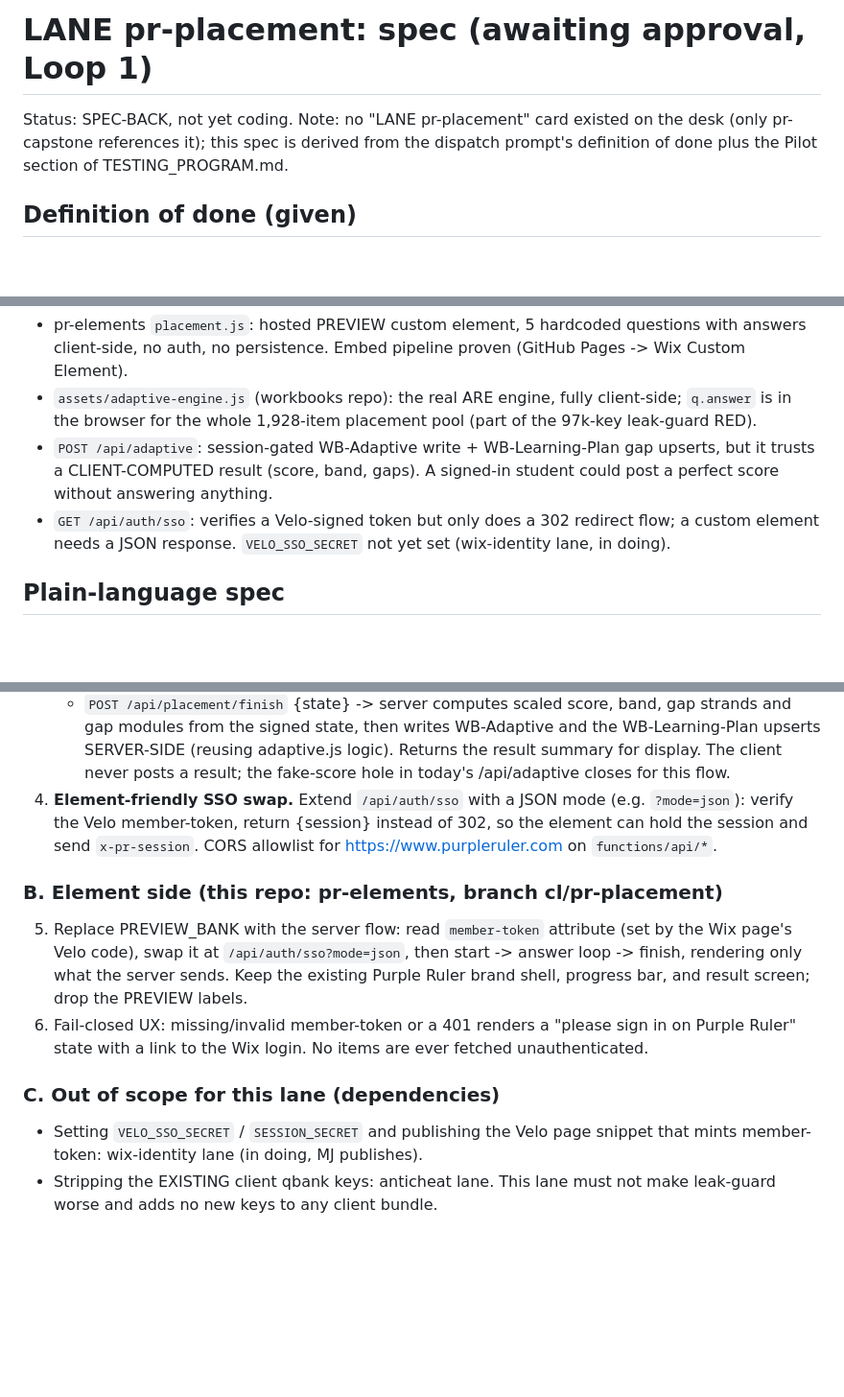
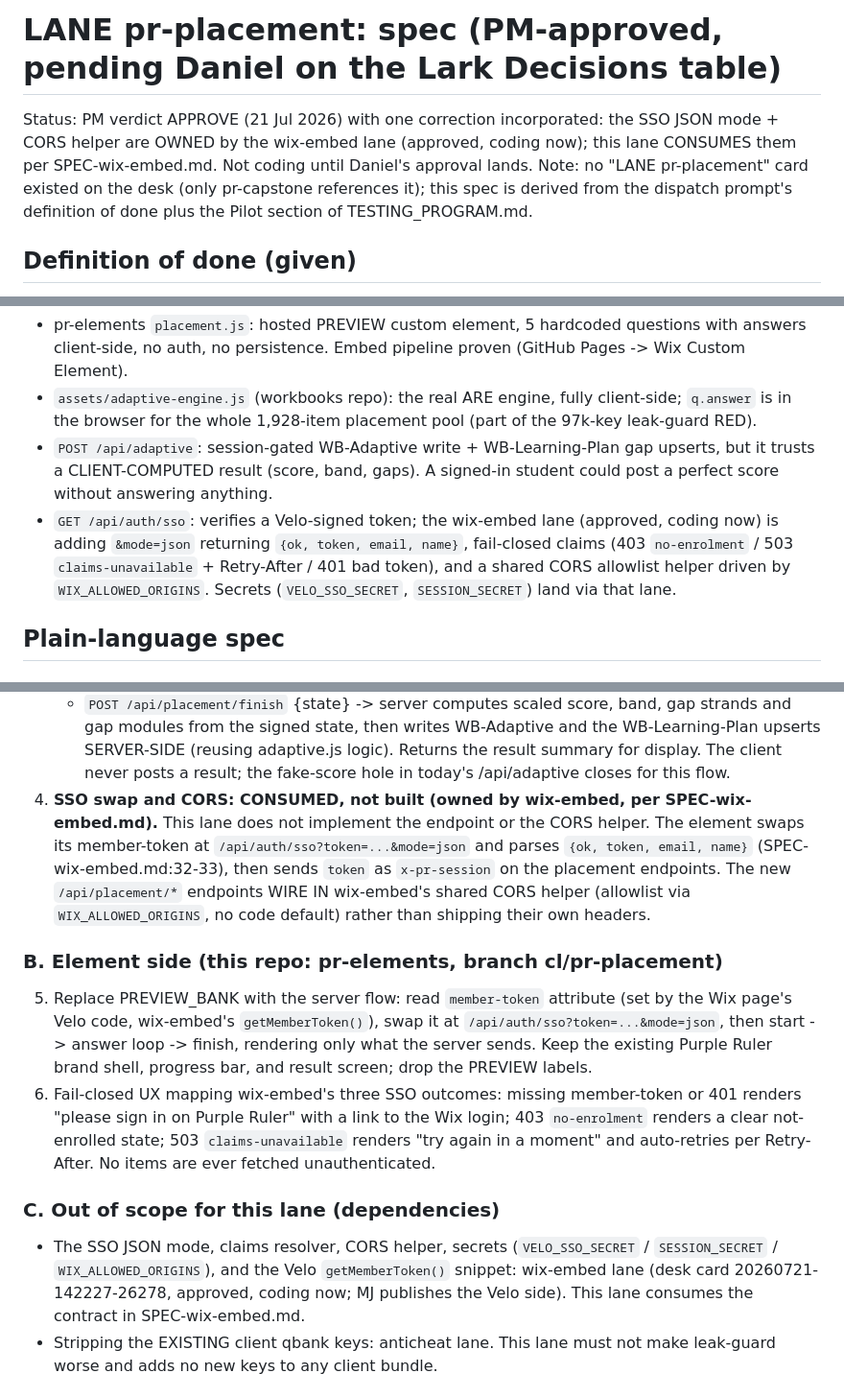
Before and after one commit to Purpleruler/pr-elements, a Markdown page: SPEC.md, 3 parts joined by grey strips. Shown at 96% size. GitHub-like rendering; blank space fills up the shorter version.

Commit message:
pr-placement: spec correction, consume wix-embed's sso mode=json + CORS instead of building them
Co-Authored-By: Claude Fable 5 <noreply@anthropic.com>

```diff
--- a/SPEC.md
+++ b/SPEC.md
@@ -1,8 +1,11 @@
-# LANE pr-placement: spec (awaiting approval, Loop 1)
+# LANE pr-placement: spec (PM-approved, pending Daniel on the Lark Decisions table)
 
-Status: SPEC-BACK, not yet coding. Note: no "LANE pr-placement" card existed on the desk
-(only pr-capstone references it); this spec is derived from the dispatch prompt's
-definition of done plus the Pilot section of TESTING_PROGRAM.md.
+Status: PM verdict APPROVE (21 Jul 2026) with one correction incorporated: the SSO
+JSON mode + CORS helper are OWNED by the wix-embed lane (approved, coding now); this
+lane CONSUMES them per SPEC-wix-embed.md. Not coding until Daniel's approval lands.
+Note: no "LANE pr-placement" card existed on the desk (only pr-capstone references
+it); this spec is derived from the dispatch prompt's definition of done plus the
+Pilot section of TESTING_PROGRAM.md.
 
 ## Definition of done (given)
 pr-placement runs a real signed-in placement inside a Wix page, writes WB-Adaptive,
@@ -18,9 +21,11 @@ and no answer key ever reaches the browser.
 - `POST /api/adaptive`: session-gated WB-Adaptive write + WB-Learning-Plan gap upserts,
   but it trusts a CLIENT-COMPUTED result (score, band, gaps). A signed-in student could
   post a perfect score without answering anything.
-- `GET /api/auth/sso`: verifies a Velo-signed token but only does a 302 redirect flow;
-  a custom element needs a JSON response. `VELO_SSO_SECRET` not yet set (wix-identity
-  lane, in doing).
+- `GET /api/auth/sso`: verifies a Velo-signed token; the wix-embed lane (approved,
+  coding now) is adding `&mode=json` returning `{ok, token, email, name}`, fail-closed
+  claims (403 `no-enrolment` / 503 `claims-unavailable` + Retry-After / 401 bad token),
+  and a shared CORS allowlist helper driven by `WIX_ALLOWED_ORIGINS`. Secrets
+  (`VELO_SSO_SECRET`, `SESSION_SECRET`) land via that lane.
 
 ## Plain-language spec
 
@@ -44,23 +49,32 @@ and no answer key ever reaches the browser.
      WB-Learning-Plan upserts SERVER-SIDE (reusing adaptive.js logic). Returns the
      result summary for display. The client never posts a result; the fake-score hole
      in today's /api/adaptive closes for this flow.
-4. **Element-friendly SSO swap.** Extend `/api/auth/sso` with a JSON mode (e.g.
-   `?mode=json`): verify the Velo member-token, return {session} instead of 302, so the
-   element can hold the session and send `x-pr-session`. CORS allowlist for
-   https://www.purpleruler.com on `functions/api/*`.
+4. **SSO swap and CORS: CONSUMED, not built (owned by wix-embed, per
+   SPEC-wix-embed.md).** This lane does not implement the endpoint or the CORS
+   helper. The element swaps its member-token at
+   `/api/auth/sso?token=...&mode=json` and parses `{ok, token, email, name}`
+   (SPEC-wix-embed.md:32-33), then sends `token` as `x-pr-session` on the placement
+   endpoints. The new `/api/placement/*` endpoints WIRE IN wix-embed's shared CORS
+   helper (allowlist via `WIX_ALLOWED_ORIGINS`, no code default) rather than
+   shipping their own headers.
 
 ### B. Element side (this repo: pr-elements, branch cl/pr-placement)
 5. Replace PREVIEW_BANK with the server flow: read `member-token` attribute (set by the
-   Wix page's Velo code), swap it at `/api/auth/sso?mode=json`, then start -> answer
-   loop -> finish, rendering only what the server sends. Keep the existing Purple Ruler
-   brand shell, progress bar, and result screen; drop the PREVIEW labels.
-6. Fail-closed UX: missing/invalid member-token or a 401 renders a "please sign in on
-   Purple Ruler" state with a link to the Wix login. No items are ever fetched
+   Wix page's Velo code, wix-embed's `getMemberToken()`), swap it at
+   `/api/auth/sso?token=...&mode=json`, then start -> answer loop -> finish, rendering
+   only what the server sends. Keep the existing Purple Ruler brand shell, progress
+   bar, and result screen; drop the PREVIEW labels.
+6. Fail-closed UX mapping wix-embed's three SSO outcomes: missing member-token or 401
+   renders "please sign in on Purple Ruler" with a link to the Wix login; 403
+   `no-enrolment` renders a clear not-enrolled state; 503 `claims-unavailable` renders
+   "try again in a moment" and auto-retries per Retry-After. No items are ever fetched
    unauthenticated.
 
 ### C. Out of scope for this lane (dependencies)
-- Setting `VELO_SSO_SECRET` / `SESSION_SECRET` and publishing the Velo page snippet
-  that mints member-token: wix-identity lane (in doing, MJ publishes).
+- The SSO JSON mode, claims resolver, CORS helper, secrets (`VELO_SSO_SECRET` /
+  `SESSION_SECRET` / `WIX_ALLOWED_ORIGINS`), and the Velo `getMemberToken()` snippet:
+  wix-embed lane (desk card 20260721-142227-26278, approved, coding now; MJ
+  publishes the Velo side). This lane consumes the contract in SPEC-wix-embed.md.
 - Stripping the EXISTING client qbank keys: anticheat lane. This lane must not make
   leak-guard worse and adds no new keys to any client bundle.
 
```
